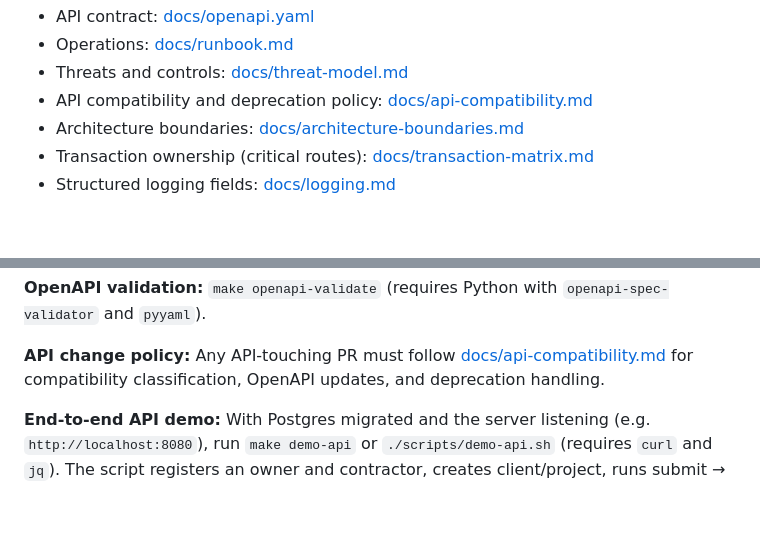
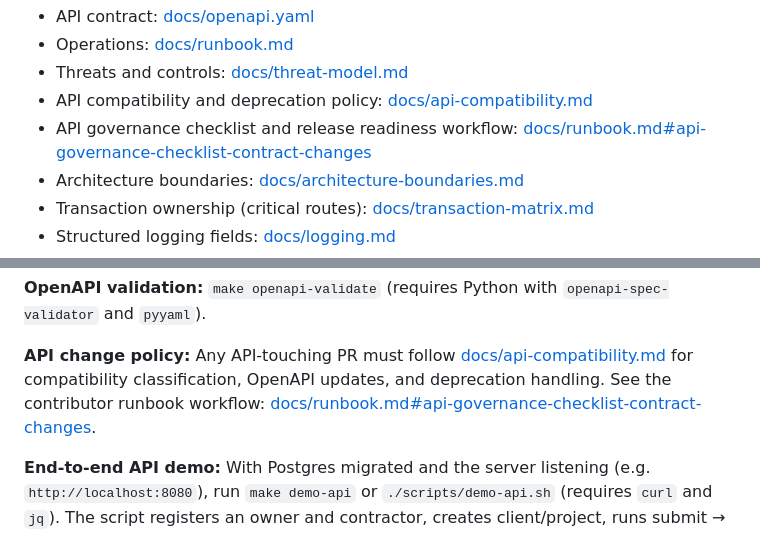
Before and after one commit to jparrott06/consulting-revenue-platform-api, a Markdown page: README.md, 2 parts joined by grey strips. GitHub-like rendering; blank space fills up the shorter version.

```diff
--- a/README.md
+++ b/README.md
@@ -54,6 +54,7 @@ make run
 - Operations: [docs/runbook.md](docs/runbook.md)
 - Threats and controls: [docs/threat-model.md](docs/threat-model.md)
 - API compatibility and deprecation policy: [docs/api-compatibility.md](docs/api-compatibility.md)
+- API governance checklist and release readiness workflow: [docs/runbook.md#api-governance-checklist-contract-changes](docs/runbook.md#api-governance-checklist-contract-changes)
 - Architecture boundaries: [docs/architecture-boundaries.md](docs/architecture-boundaries.md)
 - Transaction ownership (critical routes): [docs/transaction-matrix.md](docs/transaction-matrix.md)
 - Structured logging fields: [docs/logging.md](docs/logging.md)
@@ -90,6 +91,7 @@ make run
 **OpenAPI validation:** `make openapi-validate` (requires Python with `openapi-spec-validator` and `pyyaml`).
 
 **API change policy:** Any API-touching PR must follow [docs/api-compatibility.md](docs/api-compatibility.md) for compatibility classification, OpenAPI updates, and deprecation handling.
+See the contributor runbook workflow: [docs/runbook.md#api-governance-checklist-contract-changes](docs/runbook.md#api-governance-checklist-contract-changes).
 
 **End-to-end API demo:** With Postgres migrated and the server listening (e.g. `http://localhost:8080`), run `make demo-api` or `./scripts/demo-api.sh` (requires `curl` and `jq`). The script registers an owner and contractor, creates client/project, runs submit → approve → generate → send invoice, and prints JSON along the way. Override the base URL with `BASE_URL=https://... ./scripts/demo-api.sh`.
 
```
Also changed, not shown: docs/runbook.md (+45 -0 lines).
